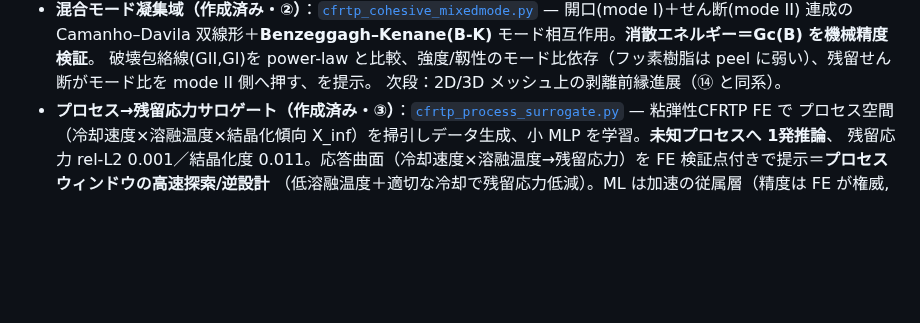
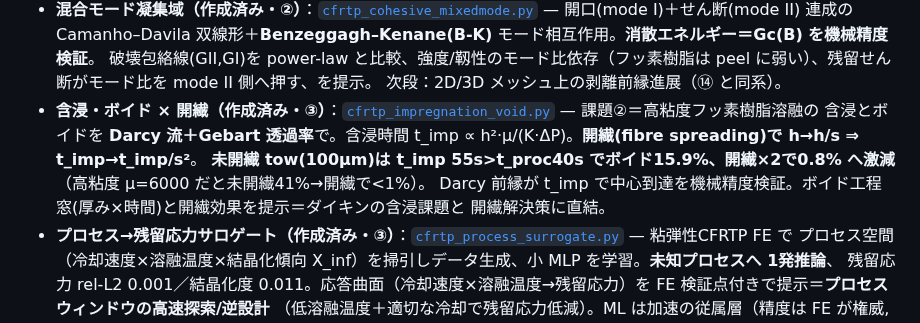
Before and after one commit to keisuke58/wccm2026-cfrp-gnn, a Markdown page: research/MEMO_cfrp_residual_stress_collab.md, the part around the change. Rendered like a GitHub page; blank space fills up the shorter version.

```diff
--- a/research/MEMO_cfrp_residual_stress_collab.md
+++ b/research/MEMO_cfrp_residual_stress_collab.md
@@ -54,6 +54,10 @@
   連成の Camanho–Davila 双線形＋**Benzeggagh–Kenane(B-K)** モード相互作用。**消散エネルギー＝Gc(B) を機械精度検証**。
   破壊包絡線(GII,GI)を power-law と比較、強度/靱性のモード比依存（フッ素樹脂は peel に弱い）、残留せん断がモード比を mode II 側へ押す、を提示。
   次段：2D/3D メッシュ上の剥離前縁進展（⑭ と同系）。
+- **含浸・ボイド × 開繊（作成済み・③）**：[`cfrtp_impregnation_void.py`](../cfrtp_impregnation_void.py) — 課題②＝高粘度フッ素樹脂溶融の
+  含浸とボイドを **Darcy 流＋Gebart 透過率**で。含浸時間 t_imp ∝ h²·μ/(K·ΔP)。**開繊(fibre spreading)で h→h/s ⇒ t_imp→t_imp/s²**。
+  **未開繊 tow(100µm)は t_imp 55s>t_proc40s でボイド15.9%、開繊×2で0.8% へ激減**（高粘度 μ=6000 だと未開繊41%→開繊で<1%）。
+  Darcy 前縁が t_imp で中心到達を機械精度検証。ボイド工程窓(厚み×時間)と開繊効果を提示＝ダイキンの含浸課題と 開繊解決策に直結。
 - **プロセス→残留応力サロゲート（作成済み・③）**：[`cfrtp_process_surrogate.py`](../cfrtp_process_surrogate.py) — 粘弾性CFRTP FE で
   プロセス空間（冷却速度×溶融温度×結晶化傾向 X_inf）を掃引しデータ生成、小 MLP を学習。**未知プロセスへ 1発推論**、
   残留応力 rel-L2 0.001／結晶化度 0.011。応答曲面（冷却速度×溶融温度→残留応力）を FE 検証点付きで提示＝**プロセスウィンドウの高速探索/逆設計**
```
Also changed, not shown: cfrtp_impregnation_void.png (added), 2 other files.
